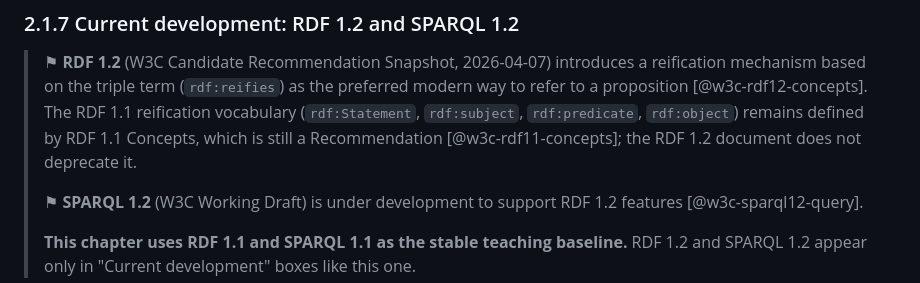
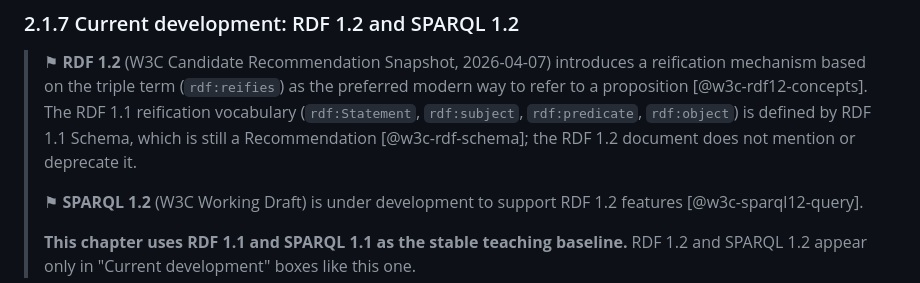
Before and after one commit to MinhTuan76800310/knowledge_graph_learning-journey, a Markdown page: book-en/chapter02.md, the part around the change. Drawn GitHub-style.

Commit message:
fix(en): cite RDF 1.1 Schema (not RDF 1.1 Concepts) for reification vocabulary (Issue #35)

```diff
--- a/book-en/chapter02.md
+++ b/book-en/chapter02.md
@@ -624,8 +624,9 @@ vanish. This is the point of comparison with Cypher in §2.3 when we meet `OPTIO
 > ⚑ **RDF 1.2** (W3C Candidate Recommendation Snapshot, 2026-04-07) introduces a reification
 > mechanism based on the triple term (`rdf:reifies`) as the preferred modern way to refer to
 > a proposition [@w3c-rdf12-concepts]. The RDF 1.1 reification vocabulary (`rdf:Statement`,
-> `rdf:subject`, `rdf:predicate`, `rdf:object`) remains defined by RDF 1.1 Concepts, which is
-> still a Recommendation [@w3c-rdf11-concepts]; the RDF 1.2 document does not deprecate it.
+> `rdf:subject`, `rdf:predicate`, `rdf:object`) is defined by RDF 1.1 Schema, which is
+> still a Recommendation [@w3c-rdf-schema]; the RDF 1.2 document does not mention or
+> deprecate it.
 >
 > ⚑ **SPARQL 1.2** (W3C Working Draft) is under development to support RDF 1.2 features
 > [@w3c-sparql12-query].
```
